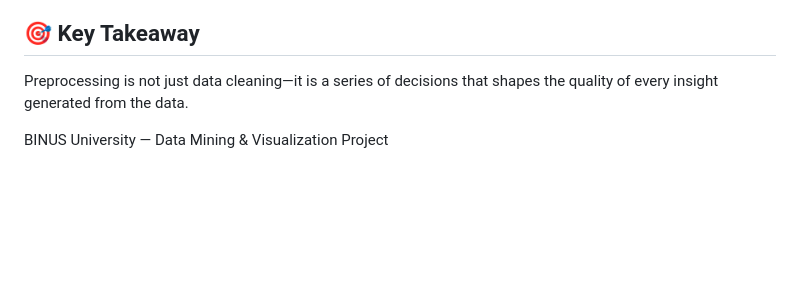
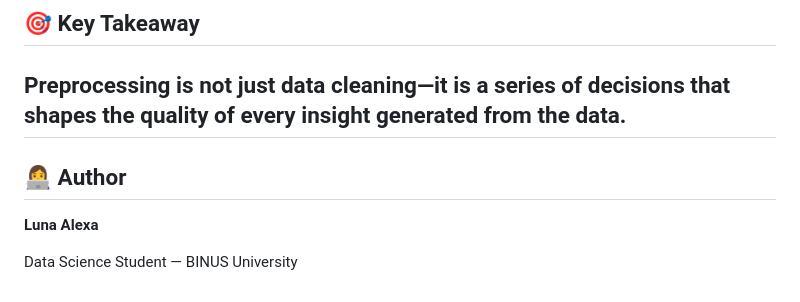
Before and after one commit to lunaalexa/bank-marketing-campaign-analysis, a Markdown page: README.md, the part around the change. Drawn GitHub-style; blank space fills up the shorter version.

```diff
--- a/README.md
+++ b/README.md
@@ -130,5 +130,9 @@ Before this project, I viewed data analysis mainly as generating charts and stat
 ## 🎯 Key Takeaway
 
 Preprocessing is not just data cleaning—it is a series of decisions that shapes the quality of every insight generated from the data.
+---
+## 👩‍💻 Author
 
-BINUS University — Data Mining & Visualization Project
+**Luna Alexa**
+
+Data Science Student — BINUS University
```
